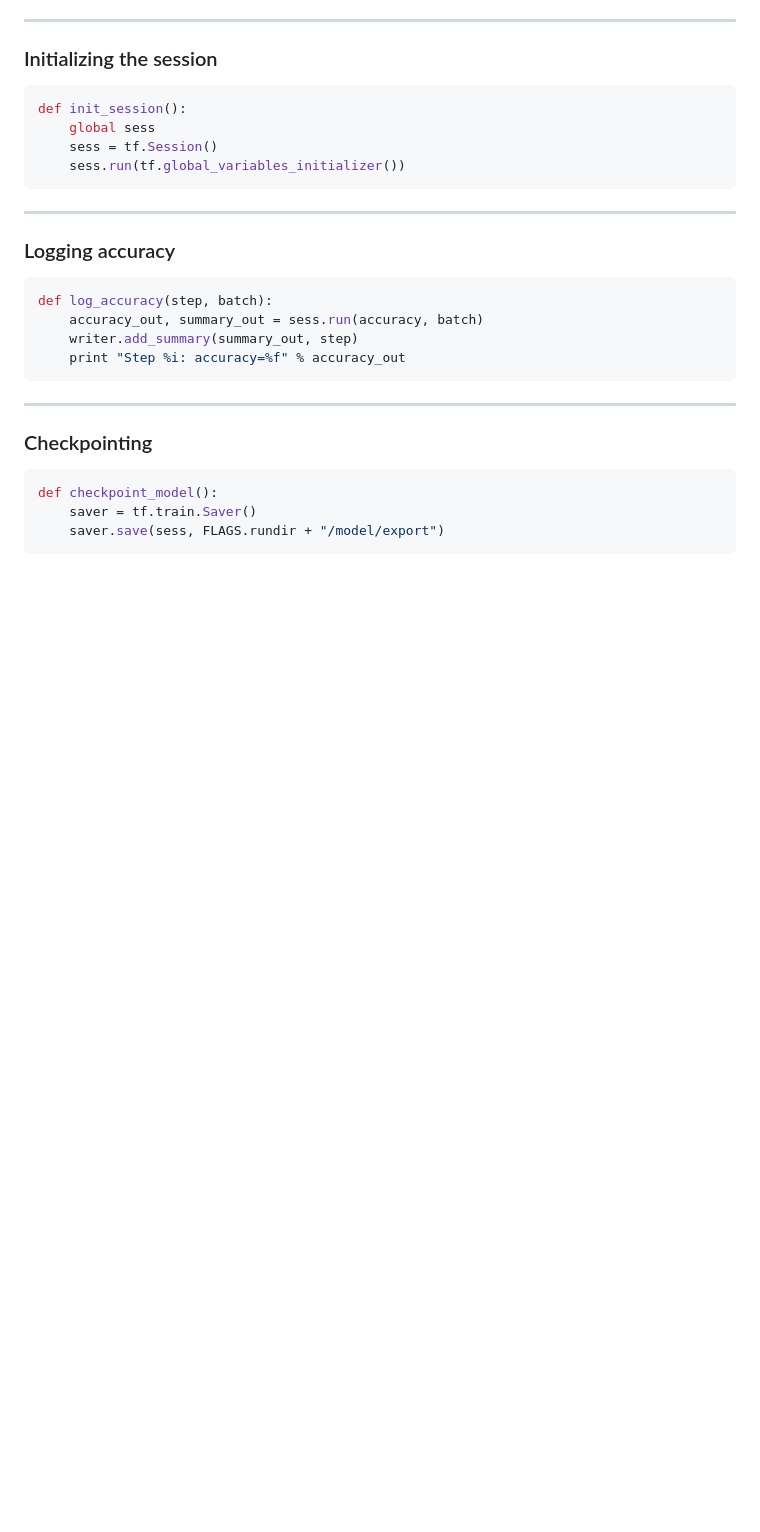
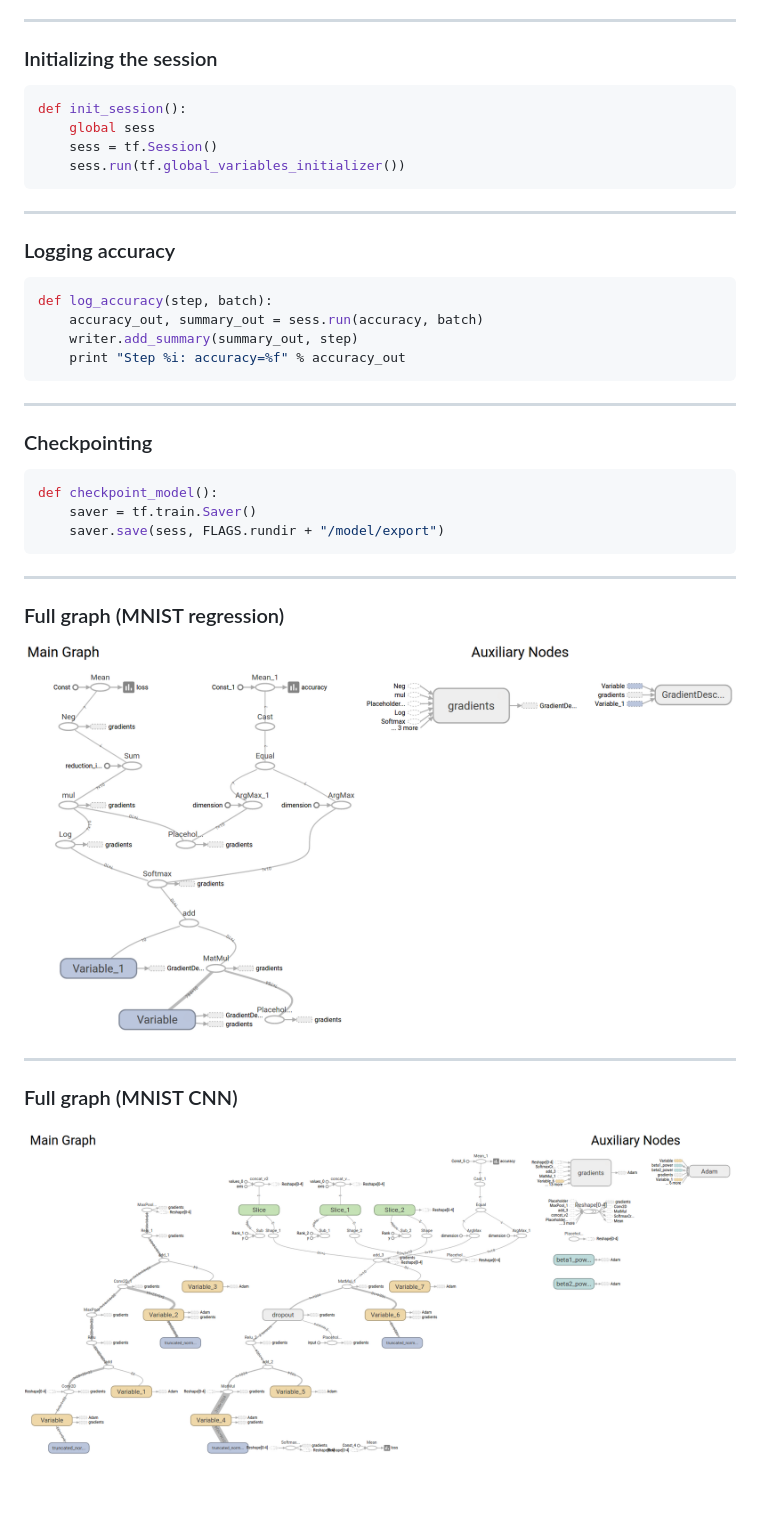
Before and after one commit to gar1t/2017-02-09-portland-ml, a Markdown page: presentation.md, the part around the change. Rendered like a GitHub page; pictures changed too: img/board-mnist-expert.png (added), img/board-mnist-intro.png (added); blank space fills up the shorter version.

````diff
--- a/presentation.md
+++ b/presentation.md
@@ -245,3 +245,15 @@ def checkpoint_model():
     saver = tf.train.Saver()
     saver.save(sess, FLAGS.rundir + "/model/export")
 ```
+
+---
+
+### Full graph (MNIST regression)
+
+<img src="img/board-mnist-intro.png">
+
+---
+
+### Full graph (MNIST CNN)
+
+<img src="img/board-mnist-expert.png">
````
